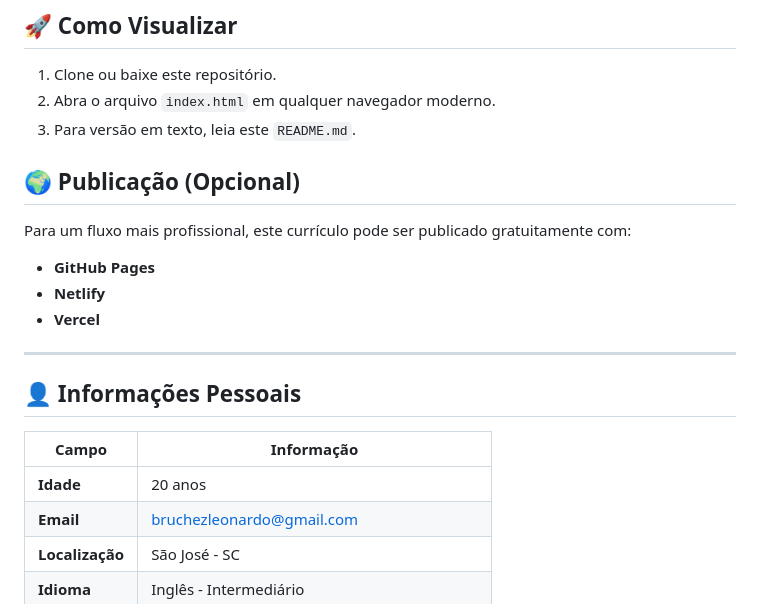
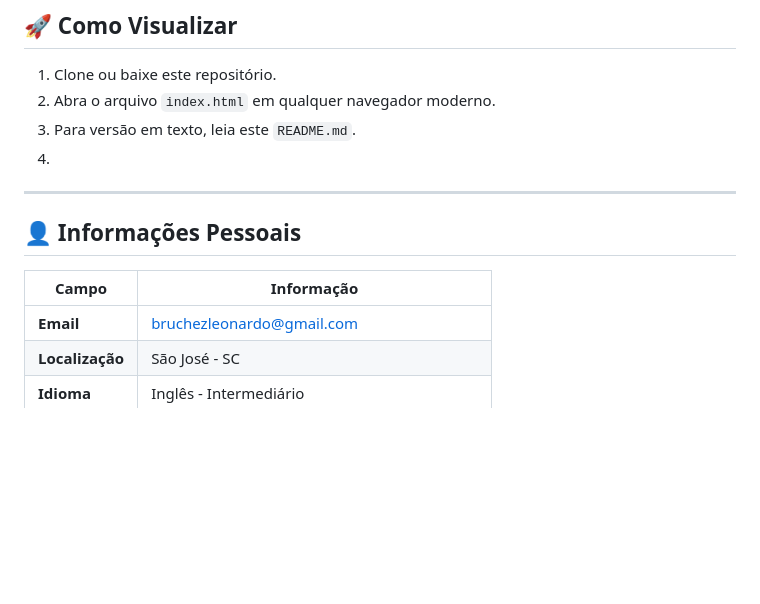
Before and after one commit to LeonardoBruchez/curriculo-LeonardoBruchez, a Markdown page: README.md, the part around the change. Rendered like a GitHub page; blank space fills up the shorter version.

```diff
--- a/README.md
+++ b/README.md
@@ -16,22 +16,13 @@ Ambos possuem o mesmo conteúdo principal, para facilitar leitura rápida no Git
 1. Clone ou baixe este repositório.
 2. Abra o arquivo `index.html` em qualquer navegador moderno.
 3. Para versão em texto, leia este `README.md`.
-
-## 🌍 Publicação (Opcional)
-
-Para um fluxo mais profissional, este currículo pode ser publicado gratuitamente com:
-
-- **GitHub Pages**
-- **Netlify**
-- **Vercel**
-
+4.
 ---
 
 ## 👤 Informações Pessoais
 
 | Campo | Informação |
 |-------|-----------|
-| **Idade** | 20 anos |
 | **Email** | bruchezleonardo@gmail.com |
 | **Localização** | São José - SC |
 | **Idioma** | Inglês - Intermediário |
```
